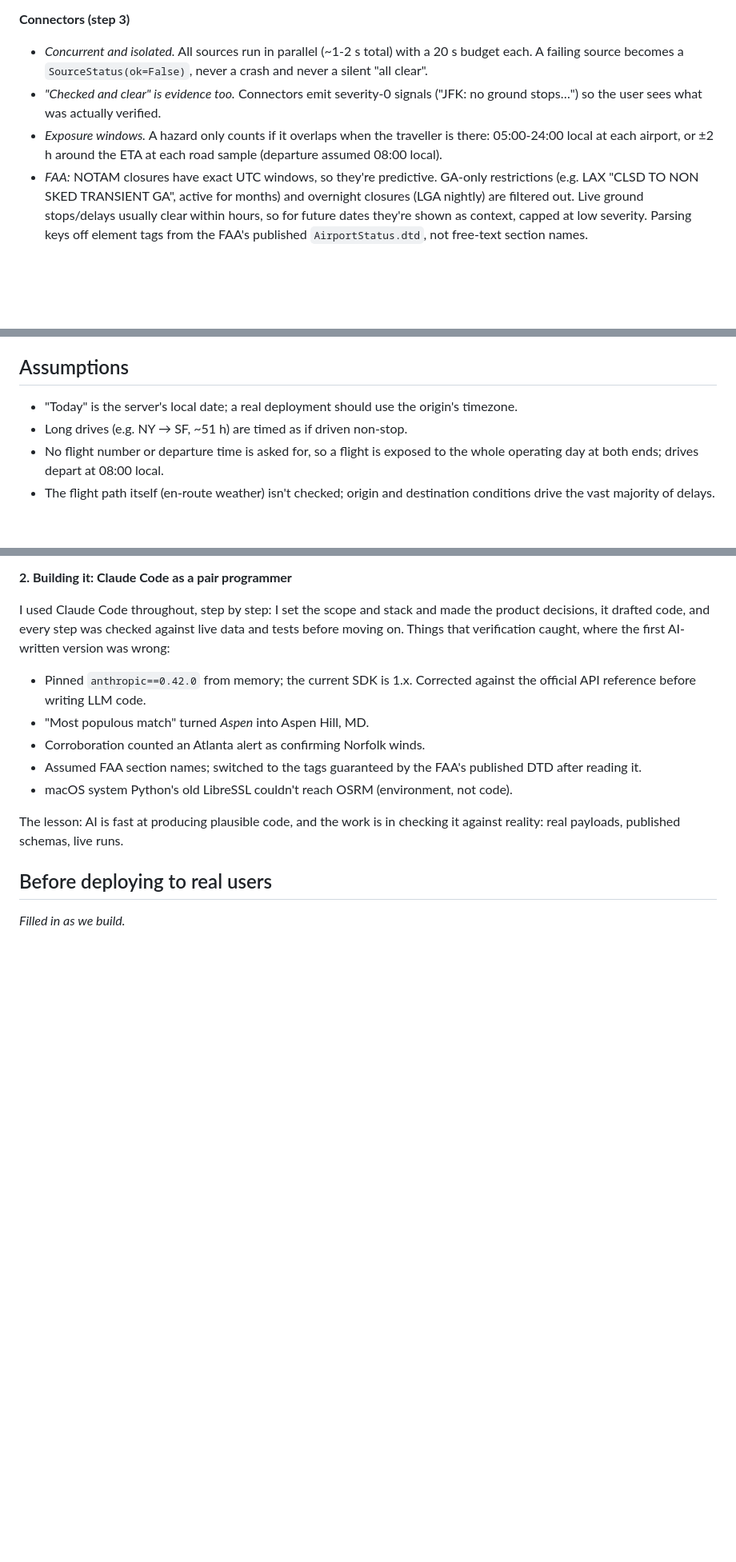
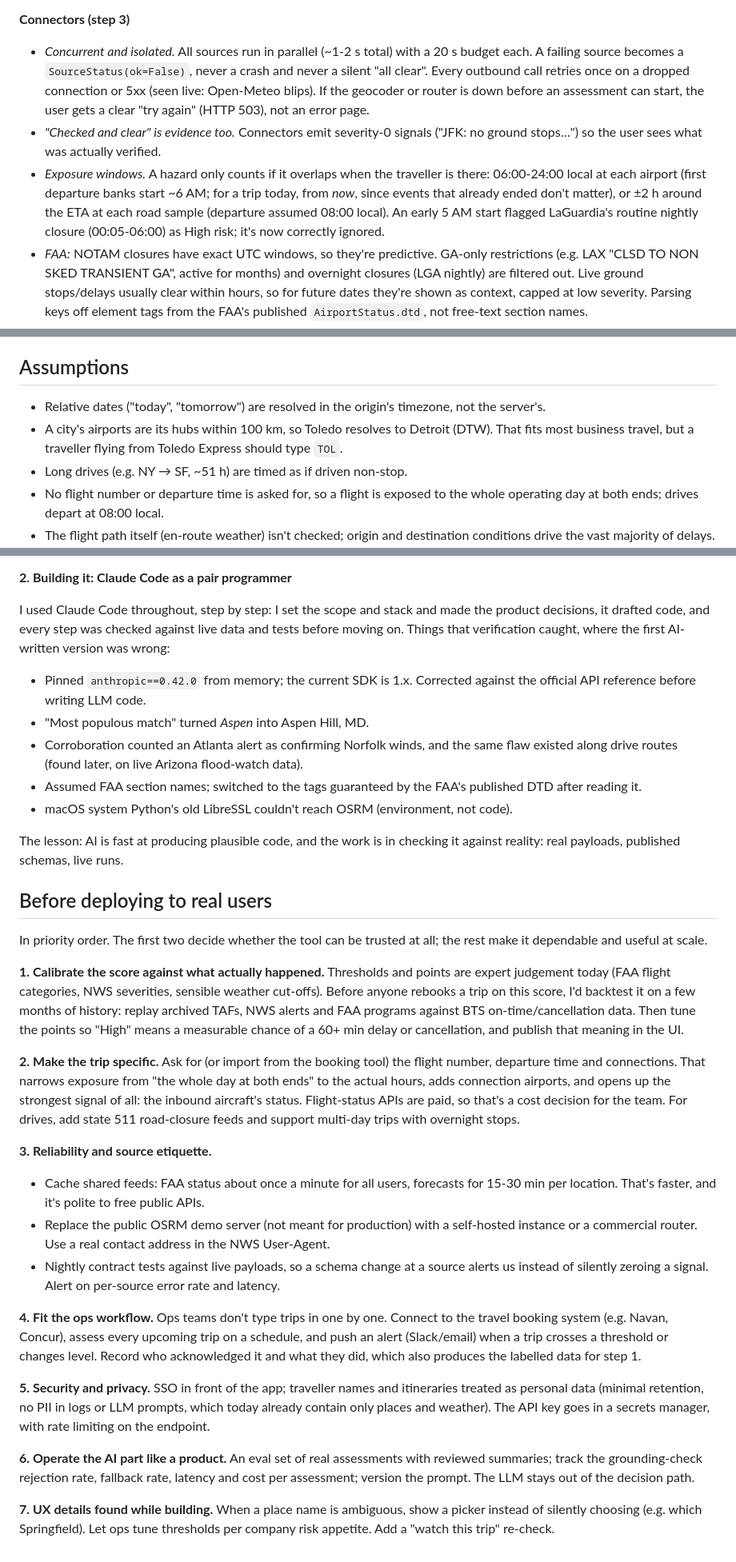
Before and after one commit to jyothikasurya2002/Travel-Disruption-Radar, a Markdown page: README.md, 3 parts joined by grey strips. Shown at 80% size. GitHub-like rendering; blank space fills up the shorter version.

Commit message:
Final polish: README for reviewers, fix today/overnight exposure windows, route corroboration, retries

```diff
--- a/README.md
+++ b/README.md
@@ -67,12 +98,18 @@ look the same to an ops user.
 **Connectors (step 3)**
 - *Concurrent and isolated.* All sources run in parallel (~1-2 s total) with
   a 20 s budget each. A failing source becomes a `SourceStatus(ok=False)`,
-  never a crash and never a silent "all clear".
+  never a crash and never a silent "all clear". Every outbound call retries
+  once on a dropped connection or 5xx (seen live: Open-Meteo blips). If the
+  geocoder or router is down before an assessment can start, the user gets
+  a clear "try again" (HTTP 503), not an error page.
 - *"Checked and clear" is evidence too.* Connectors emit severity-0 signals
   ("JFK: no ground stops…") so the user sees what was actually verified.
 - *Exposure windows.* A hazard only counts if it overlaps when the traveller
-  is there: 05:00-24:00 local at each airport, or ±2 h around the ETA at each
-  road sample (departure assumed 08:00 local).
+  is there: 06:00-24:00 local at each airport (first departure banks start
+  ~6 AM; for a trip today, from *now*, since events that already ended don't
+  matter), or ±2 h around the ETA at each road sample (departure assumed
+  08:00 local). An early 5 AM start flagged LaGuardia's routine nightly
+  closure (00:05-06:00) as High risk; it's now correctly ignored.
 - *FAA:* NOTAM closures have exact UTC windows, so they're predictive.
   GA-only restrictions (e.g. LAX "CLSD TO NON SKED TRANSIENT GA", active for
   months) and overnight closures (LGA nightly) are filtered out. Live ground
@@ -145,8 +184,11 @@ Debug endpoints: `/api/resolve` (what we understood) and `/api/signals`
 
 ## Assumptions
 
-- "Today" is the server's local date; a real deployment should use the
-  origin's timezone.
+- Relative dates ("today", "tomorrow") are resolved in the origin's timezone,
+  not the server's.
+- A city's airports are its hubs within 100 km, so Toledo resolves to Detroit
+  (DTW). That fits most business travel, but a traveller flying from Toledo
+  Express should type `TOL`.
 - Long drives (e.g. NY → SF, ~51 h) are timed as if driven non-stop.
 - No flight number or departure time is asked for, so a flight is exposed
   to the whole operating day at both ends; drives depart at 08:00 local.
@@ -192,7 +234,9 @@ caught, where the first AI-written version was wrong:
 - Pinned `anthropic==0.42.0` from memory; the current SDK is 1.x.
   Corrected against the official API reference before writing LLM code.
 - "Most populous match" turned *Aspen* into Aspen Hill, MD.
-- Corroboration counted an Atlanta alert as confirming Norfolk winds.
+- Corroboration counted an Atlanta alert as confirming Norfolk winds, and
+  the same flaw existed along drive routes (found later, on live Arizona
+  flood-watch data).
 - Assumed FAA section names; switched to the tags guaranteed by the FAA's
   published DTD after reading it.
 - macOS system Python's old LibreSSL couldn't reach OSRM (environment, not
@@ -203,4 +247,51 @@ checking it against reality: real payloads, published schemas, live runs.
 
 ## Before deploying to real users
 
-_Filled in as we build._
+In priority order. The first two decide whether the tool can be trusted at
+all; the rest make it dependable and useful at scale.
+
+**1. Calibrate the score against what actually happened.** Thresholds and
+points are expert judgement today (FAA flight categories, NWS severities,
+sensible weather cut-offs). Before anyone rebooks a trip on this score, I'd
+backtest it on a few months of history: replay archived TAFs, NWS alerts and
+FAA programs against BTS on-time/cancellation data. Then tune the points so
+"High" means a measurable chance of a 60+ min delay or cancellation, and
+publish that meaning in the UI.
+
+**2. Make the trip specific.** Ask for (or import from the booking tool) the
+flight number, departure time and connections. That narrows exposure from
+"the whole day at both ends" to the actual hours, adds connection airports,
+and opens up the strongest signal of all: the inbound aircraft's status.
+Flight-status APIs are paid, so that's a cost decision for the team. For
+drives, add state 511 road-closure feeds and support multi-day trips with
+overnight stops.
+
+**3. Reliability and source etiquette.**
+- Cache shared feeds: FAA status about once a minute for all users, forecasts
+  for 15-30 min per location. That's faster, and it's polite to free public APIs.
+- Replace the public OSRM demo server (not meant for production) with a
+  self-hosted instance or a commercial router. Use a real contact address in
+  the NWS User-Agent.
+- Nightly contract tests against live payloads, so a schema change at a
+  source alerts us instead of silently zeroing a signal. Alert on per-source
+  error rate and latency.
+
+**4. Fit the ops workflow.** Ops teams don't type trips in one by one.
+Connect to the travel booking system (e.g. Navan, Concur), assess every
+upcoming trip on a schedule, and push an alert (Slack/email) when a trip
+crosses a threshold or changes level. Record who acknowledged it and what
+they did, which also produces the labelled data for step 1.
+
+**5. Security and privacy.** SSO in front of the app; traveller names and
+itineraries treated as personal data (minimal retention, no PII in logs or
+LLM prompts, which today already contain only places and weather). The API
+key goes in a secrets manager, with rate limiting on the endpoint.
+
+**6. Operate the AI part like a product.** An eval set of real assessments
+with reviewed summaries; track the grounding-check rejection rate, fallback
+rate, latency and cost per assessment; version the prompt. The LLM stays out
+of the decision path.
+
+**7. UX details found while building.** When a place name is ambiguous, show
+a picker instead of silently choosing (e.g. which Springfield). Let ops tune
+thresholds per company risk appetite. Add a "watch this trip" re-check.
```
Also changed, not shown: other parts of README.md (+34 -1 lines), docs/screenshot.png (added), 8 other files.
